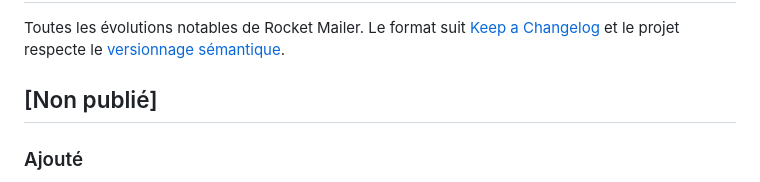
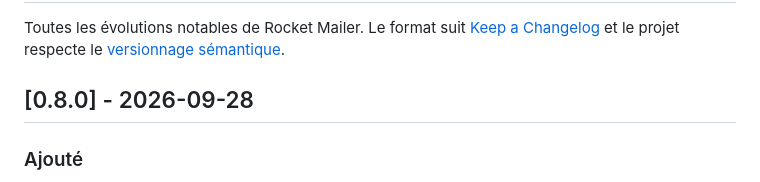
Before and after one commit to fayouz/rocket-mailer, a Markdown page: CHANGELOG.md, the part around the change. Rendered like a GitHub page.

Commit message:
Version 0.8.0
Co-Authored-By: Claude Opus 5.5 <noreply@anthropic.com>

```diff
--- a/CHANGELOG.md
+++ b/CHANGELOG.md
@@ -2,7 +2,7 @@
 
 Toutes les évolutions notables de Rocket Mailer. Le format suit [Keep a Changelog](https://keepachangelog.com/fr/1.1.0/) et le projet respecte le [versionnage sémantique](https://semver.org/lang/fr/).
 
-## [Non publié]
+## [0.8.0] - 2026-09-28
 
 ### Ajouté
 
```
